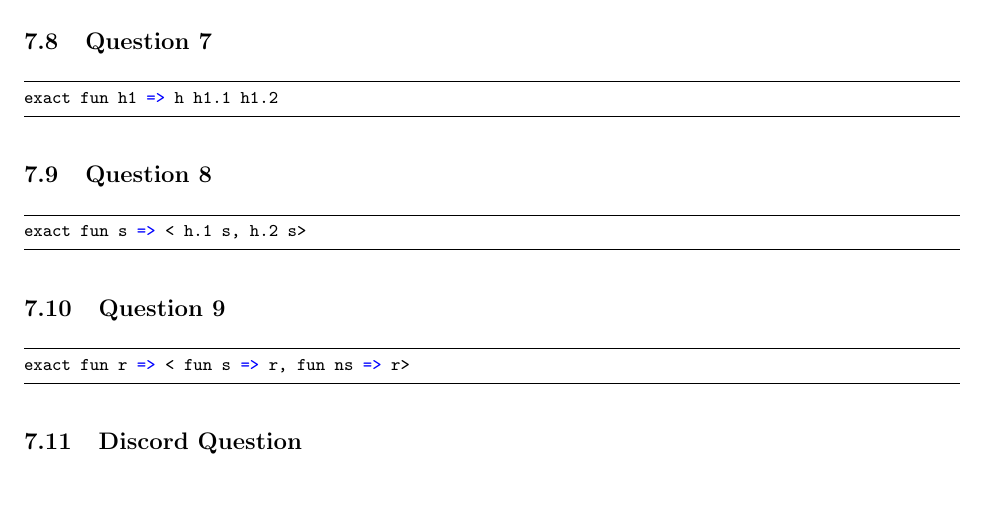
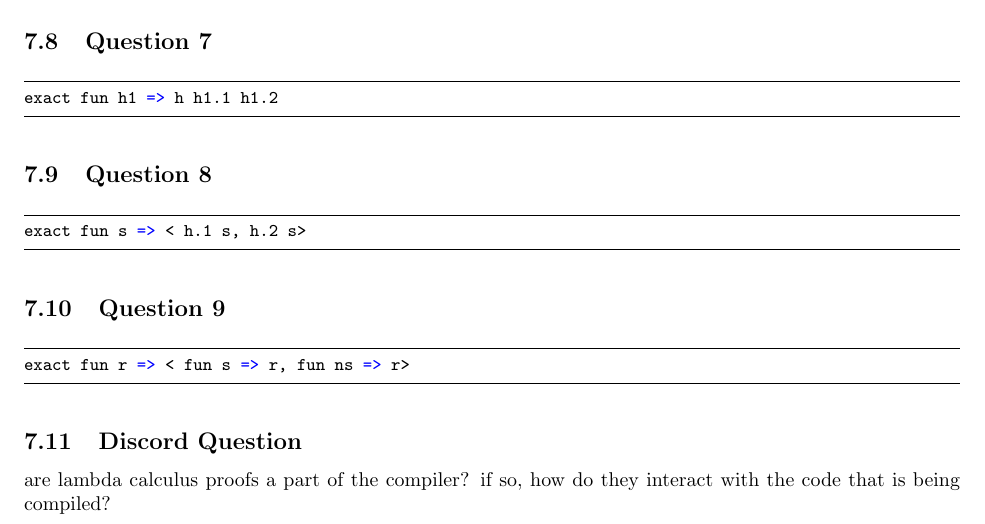
Before and after one commit to AndrewEppich/CPSC_354, a LaTeX paper (report.tex): part of page 10 of 10, cut so that both start at the same text, the shorter picture padded with empty space. Compiled offline with pdfLaTeX.

Commit message:
discord question

```diff
--- a/report.tex
+++ b/report.tex
@@ -379,6 +379,6 @@ exact fun r => < fun s => r, fun ns => r>
 
 \subsection{Discord Question}
 
-
+are lambda calculus proofs a part of the compiler? if so, how do they interact with the code that is being compiled?
 
 \end{document}
```
Also changed, not shown: report.pdf (deleted), 2 other files.
